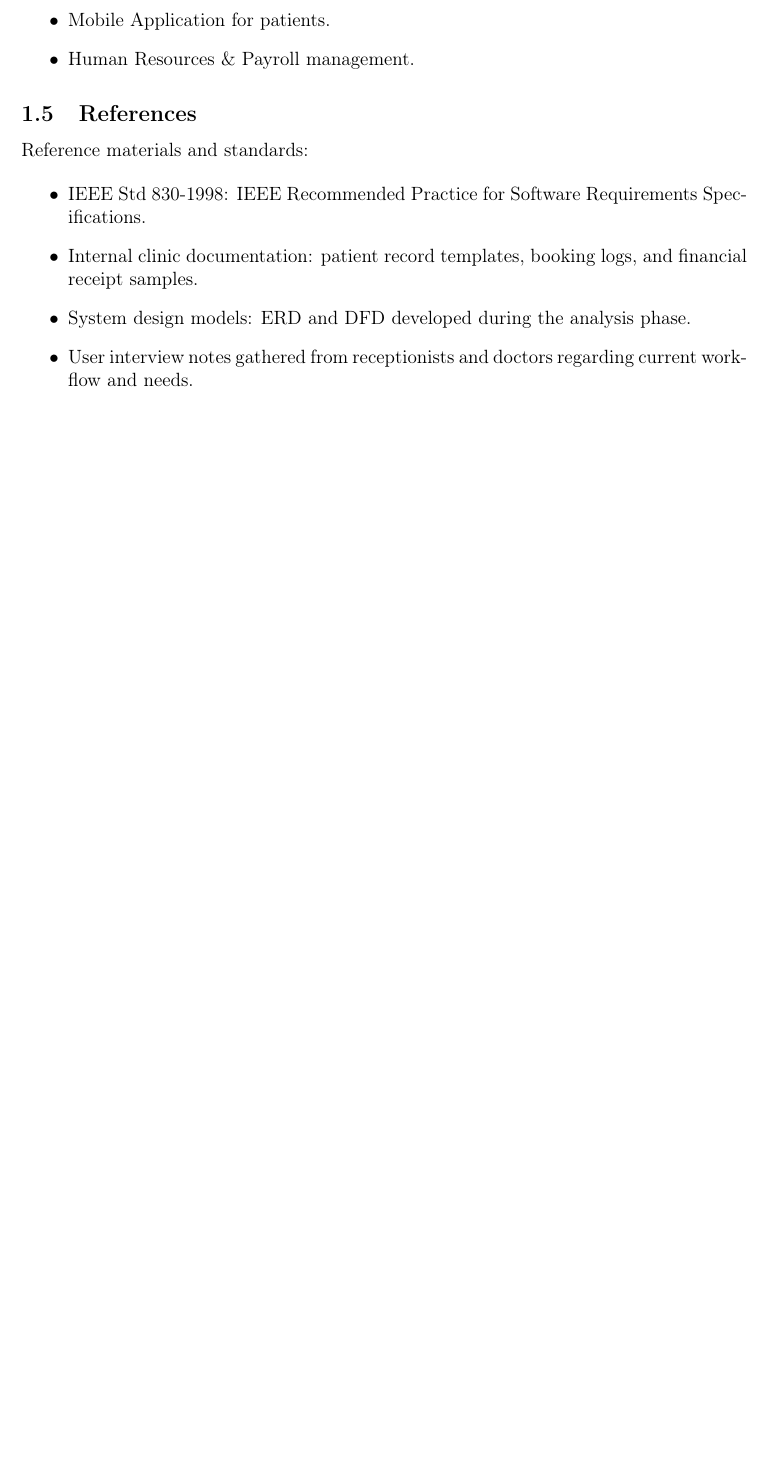
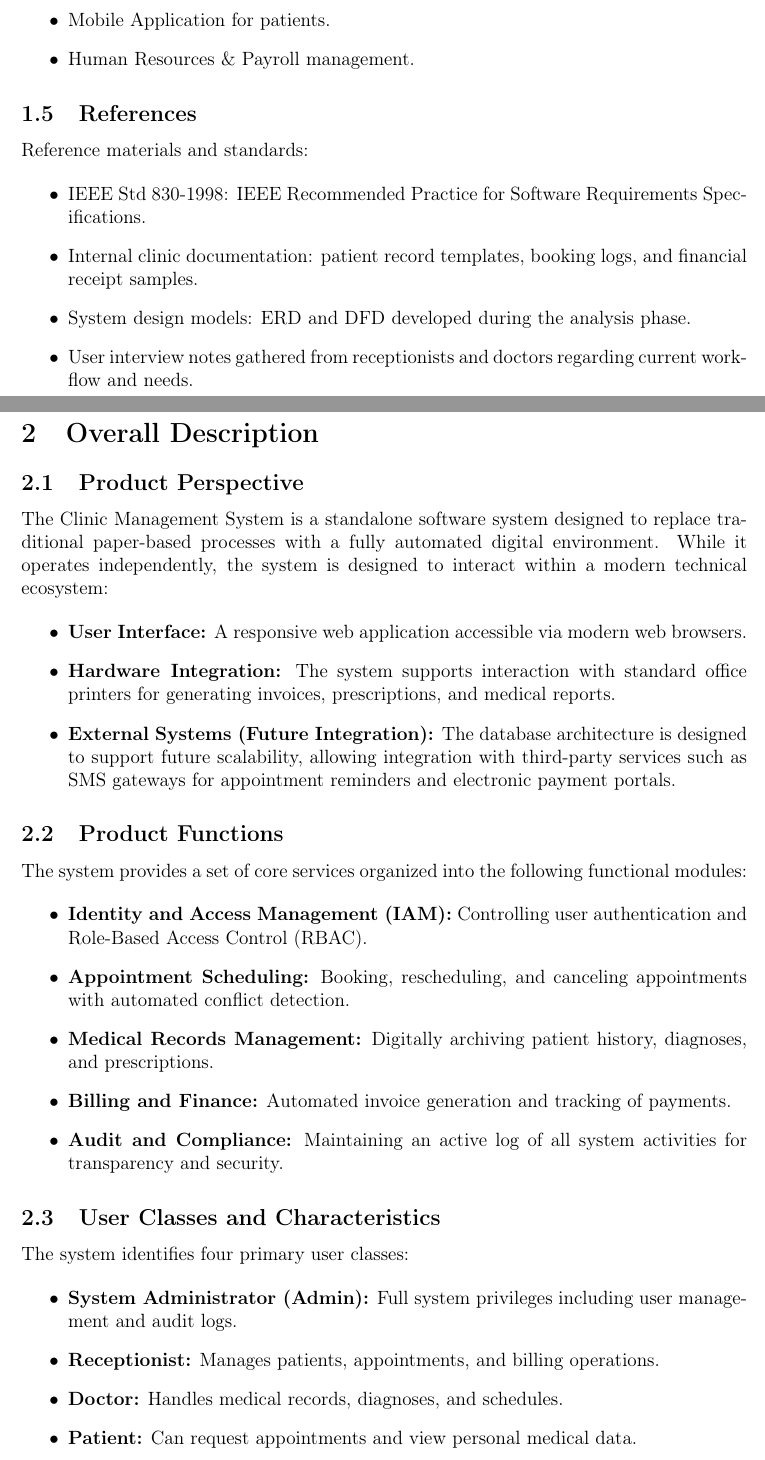
Before and after one commit to bouthlidja/bouthlidja-clinic-management-system, a LaTeX document (docs/srs/main.tex, which reads docs/srs/sections/02_overall_description.tex): part of page 5 of 5 before the commit and two parts of pages 5 and 6 of 7 after it, the two joined at a grey line, cut so that both start at the same text, the shorter picture padded with empty space. Compiled offline with pdfLaTeX.

Commit message:
Add Overall Description section to SRS (system perspective, functions, users, and constraints)

```diff
--- /dev/null
+++ b/docs/srs/sections/02_overall_description.tex
@@ -0,0 +1,34 @@
+\section{Overall Description}
+
+\subsection{Product Perspective}
+
+The Clinic Management System is a standalone software system designed to replace traditional paper-based processes with a fully automated digital environment. While it operates independently, the system is designed to interact within a modern technical ecosystem:
+
+\begin{itemize}
+	\item \textbf{User Interface:} A responsive web application accessible via modern web browsers.
+	\item \textbf{Hardware Integration:} The system supports interaction with standard office printers for generating invoices, prescriptions, and medical reports.
+	\item \textbf{External Systems (Future Integration):} The database architecture is designed to support future scalability, allowing integration with third-party services such as SMS gateways for appointment reminders and electronic payment portals.
+\end{itemize}
+
+\subsection{Product Functions}
+
+The system provides a set of core services organized into the following functional modules:
+
+\begin{itemize}
+	\item \textbf{Identity and Access Management (IAM):} Controlling user authentication and Role-Based Access Control (RBAC).
+	\item \textbf{Appointment Scheduling:} Booking, rescheduling, and canceling appointments with automated conflict detection.
+	\item \textbf{Medical Records Management:} Digitally archiving patient history, diagnoses, and prescriptions.
+	\item \textbf{Billing and Finance:} Automated invoice generation and tracking of payments.
+	\item \textbf{Audit and Compliance:} Maintaining an active log of all system activities for transparency and security.
+\end{itemize}
+
+\subsection{User Classes and Characteristics}
+
+The system identifies four primary user classes:
+
+\begin{itemize}
+	\item \textbf{System Administrator (Admin):} Full system privileges including user management and audit logs.
+	\item \textbf{Receptionist:} Manages patients, appointments, and billing operations.
+	\item \textbf{Doctor:} Handles medical records, diagnoses, and schedules.
+	\item \textbf{Patient:} Can request appointments and view personal medical data.
+\end{itemize}
@@ -0,0 +44 @@
+	\item \textbf{Database:} MySQL relational database management system.
```
Also changed, not shown: docs/srs/main.tex (+2 -0 lines), docs/srs/sections/02_overall_description.tex (38 more changed lines).
